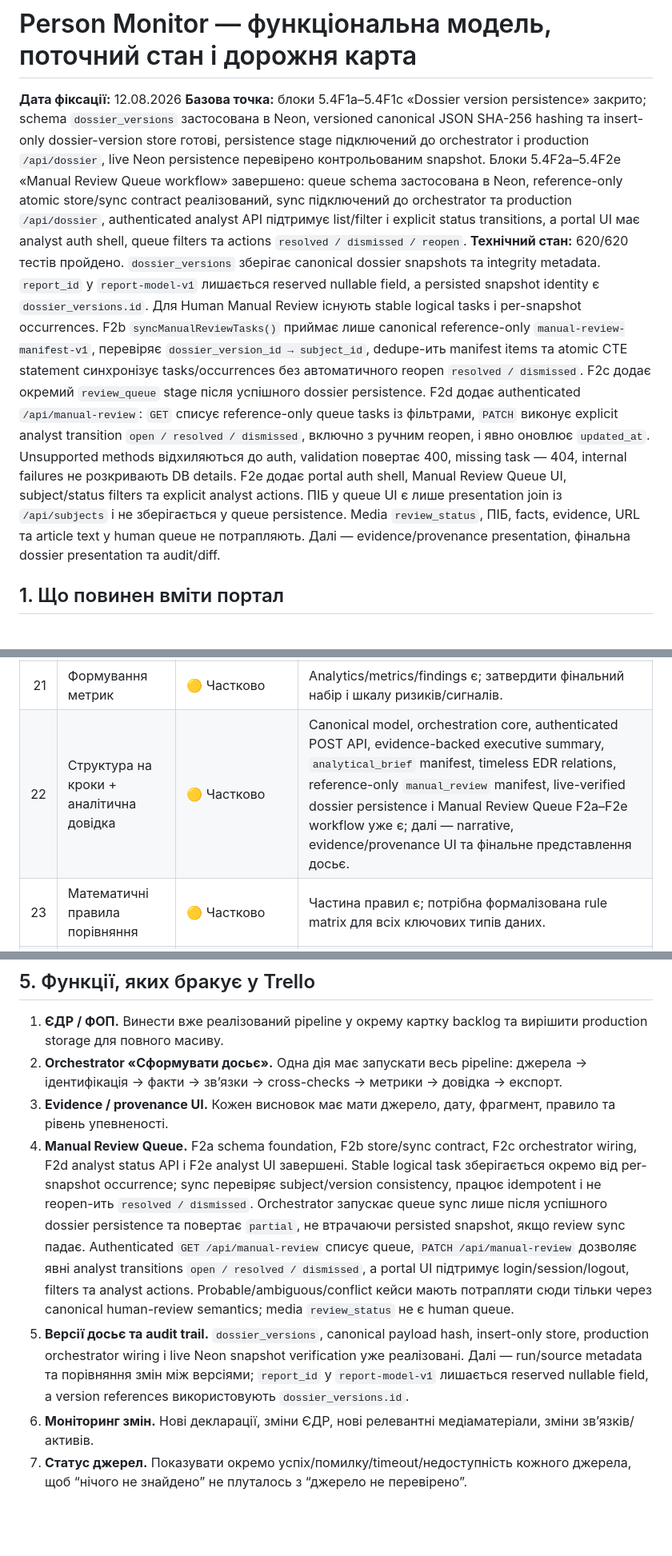
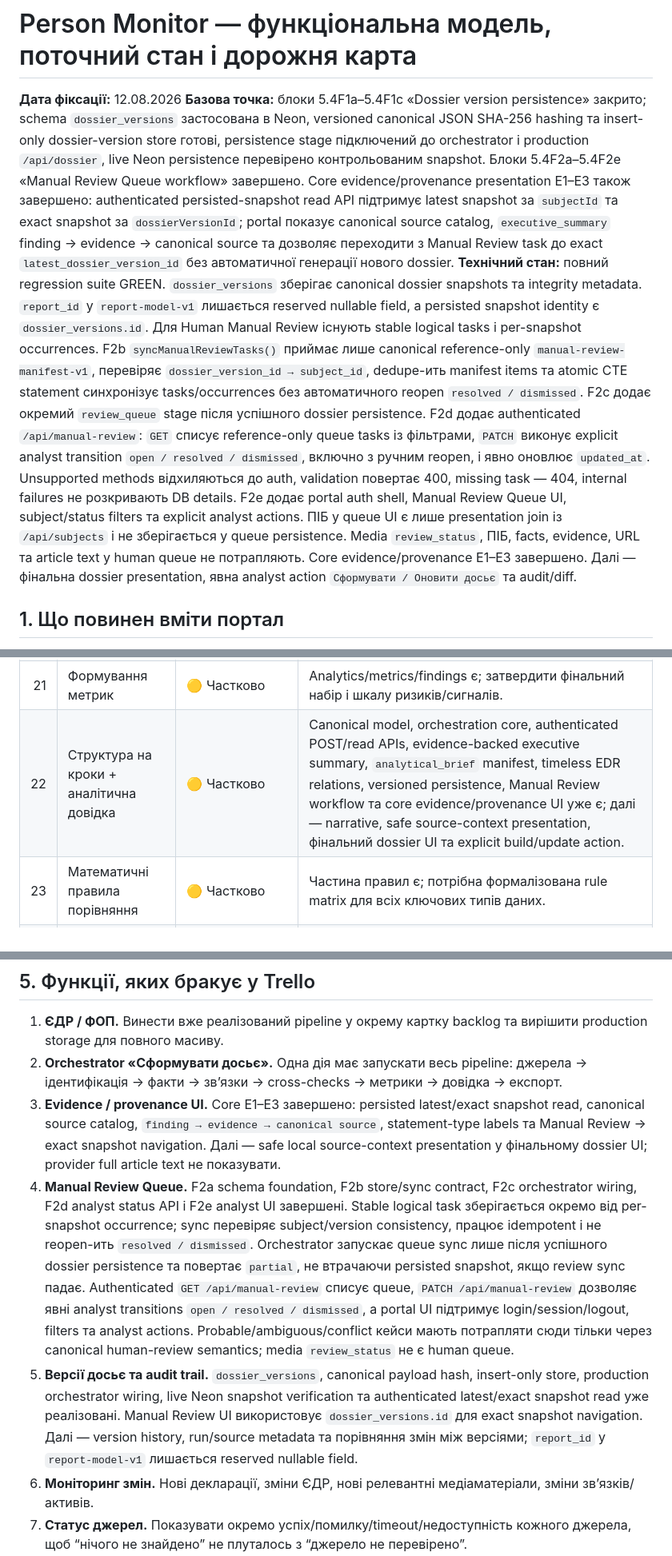
Before and after one commit to antonsavchenko17040-ctrl/person-monitor-bot, a Markdown page: docs/person-monitor-product-roadmap.md, 3 parts joined by grey strips. Shown at 80% size. Rendered like a GitHub page; blank space fills up the shorter version.

```diff
--- a/docs/person-monitor-product-roadmap.md
+++ b/docs/person-monitor-product-roadmap.md
@@ -1,8 +1,8 @@
 # Person Monitor — функціональна модель, поточний стан і дорожня карта
 
 **Дата фіксації:** 12.08.2026
-**Базова точка:** блоки 5.4F1a–5.4F1c «Dossier version persistence» закрито; schema `dossier_versions` застосована в Neon, versioned canonical JSON SHA-256 hashing та insert-only dossier-version store готові, persistence stage підключений до orchestrator і production `/api/dossier`, live Neon persistence перевірено контрольованим snapshot. Блоки 5.4F2a–5.4F2e «Manual Review Queue workflow» завершено: queue schema застосована в Neon, reference-only atomic store/sync contract реалізований, sync підключений до orchestrator та production `/api/dossier`, authenticated analyst API підтримує list/filter і explicit status transitions, а portal UI має analyst auth shell, queue filters та actions `resolved / dismissed / reopen`.
-**Технічний стан:** 620/620 тестів пройдено. `dossier_versions` зберігає canonical dossier snapshots та integrity metadata. `report_id` у `report-model-v1` лишається reserved nullable field, а persisted snapshot identity є `dossier_versions.id`. Для Human Manual Review існують stable logical tasks і per-snapshot occurrences. F2b `syncManualReviewTasks()` приймає лише canonical reference-only `manual-review-manifest-v1`, перевіряє `dossier_version_id → subject_id`, dedupe-ить manifest items та atomic CTE statement синхронізує tasks/occurrences без автоматичного reopen `resolved / dismissed`. F2c додає окремий `review_queue` stage після успішного dossier persistence. F2d додає authenticated `/api/manual-review`: `GET` списує reference-only queue tasks із фільтрами, `PATCH` виконує explicit analyst transition `open / resolved / dismissed`, включно з ручним reopen, і явно оновлює `updated_at`. Unsupported methods відхиляються до auth, validation повертає 400, missing task — 404, internal failures не розкривають DB details. F2e додає portal auth shell, Manual Review Queue UI, subject/status filters та explicit analyst actions. ПІБ у queue UI є лише presentation join із `/api/subjects` і не зберігається у queue persistence. Media `review_status`, ПІБ, facts, evidence, URL та article text у human queue не потрапляють. Далі — evidence/provenance presentation, фінальна dossier presentation та audit/diff.
+**Базова точка:** блоки 5.4F1a–5.4F1c «Dossier version persistence» закрито; schema `dossier_versions` застосована в Neon, versioned canonical JSON SHA-256 hashing та insert-only dossier-version store готові, persistence stage підключений до orchestrator і production `/api/dossier`, live Neon persistence перевірено контрольованим snapshot. Блоки 5.4F2a–5.4F2e «Manual Review Queue workflow» завершено. Core evidence/provenance presentation E1–E3 також завершено: authenticated persisted-snapshot read API підтримує latest snapshot за `subjectId` та exact snapshot за `dossierVersionId`; portal показує canonical source catalog, `executive_summary` finding → evidence → canonical source та дозволяє переходити з Manual Review task до exact `latest_dossier_version_id` без автоматичної генерації нового dossier.
+**Технічний стан:** повний regression suite GREEN. `dossier_versions` зберігає canonical dossier snapshots та integrity metadata. `report_id` у `report-model-v1` лишається reserved nullable field, а persisted snapshot identity є `dossier_versions.id`. Для Human Manual Review існують stable logical tasks і per-snapshot occurrences. F2b `syncManualReviewTasks()` приймає лише canonical reference-only `manual-review-manifest-v1`, перевіряє `dossier_version_id → subject_id`, dedupe-ить manifest items та atomic CTE statement синхронізує tasks/occurrences без автоматичного reopen `resolved / dismissed`. F2c додає окремий `review_queue` stage після успішного dossier persistence. F2d додає authenticated `/api/manual-review`: `GET` списує reference-only queue tasks із фільтрами, `PATCH` виконує explicit analyst transition `open / resolved / dismissed`, включно з ручним reopen, і явно оновлює `updated_at`. Unsupported methods відхиляються до auth, validation повертає 400, missing task — 404, internal failures не розкривають DB details. F2e додає portal auth shell, Manual Review Queue UI, subject/status filters та explicit analyst actions. ПІБ у queue UI є лише presentation join із `/api/subjects` і не зберігається у queue persistence. Media `review_status`, ПІБ, facts, evidence, URL та article text у human queue не потрапляють. Core evidence/provenance E1–E3 завершено. Далі — фінальна dossier presentation, явна analyst action `Сформувати / Оновити досьє` та audit/diff.
 
 ## 1. Що повинен вміти портал
 
@@ -51,7 +52,7 @@ Person Monitor має бути не просто пошуковим сайтом
 | 19 | Декларації третіх осіб | 🟡 Частково | Треті особи вже витягуються; автоматичний пошук їх декларацій ще потрібен. |
 | 20 | Пул новин пов’язаних із суб’єктом | 🟡 Сильно просунуто | Google Web/News, corruption gate, identity gate, full-text verification і класифікація ролі суб’єкта готові. Далі — фінальне збереження/представлення у досьє. |
 | 21 | Формування метрик | 🟡 Частково | Analytics/metrics/findings є; затвердити фінальний набір і шкалу ризиків/сигналів. |
-| 22 | Структура на кроки + аналітична довідка | 🟡 Частково | Canonical model, orchestration core, authenticated POST API, evidence-backed executive summary, `analytical_brief` manifest, timeless EDR relations, reference-only `manual_review` manifest, live-verified dossier persistence і Manual Review Queue F2a–F2e workflow уже є; далі — narrative, evidence/provenance UI та фінальне представлення досьє. |
+| 22 | Структура на кроки + аналітична довідка | 🟡 Частково | Canonical model, orchestration core, authenticated POST/read APIs, evidence-backed executive summary, `analytical_brief` manifest, timeless EDR relations, versioned persistence, Manual Review workflow та core evidence/provenance UI уже є; далі — narrative, safe source-context presentation, фінальний dossier UI та explicit build/update action. |
 | 23 | Математичні правила порівняння | 🟡 Частково | Частина правил є; потрібна формалізована rule matrix для всіх ключових типів даних. |
 | 24 | Зробити PDF | 🔁 Дублікат | Об’єднати з пунктом №3. |
 
@@ -66,9 +67,9 @@ Person Monitor має бути не просто пошуковим сайтом
 
 1. **ЄДР / ФОП.** Винести вже реалізований pipeline у окрему картку backlog та вирішити production storage для повного масиву.
 2. **Orchestrator «Сформувати досьє».** Одна дія має запускати весь pipeline: джерела → ідентифікація → факти → зв’язки → cross-checks → метрики → довідка → експорт.
-3. **Evidence / provenance UI.** Кожен висновок має мати джерело, дату, фрагмент, правило та рівень упевненості.
+3. **Evidence / provenance UI.** Core E1–E3 завершено: persisted latest/exact snapshot read, canonical source catalog, `finding → evidence → canonical source`, statement-type labels та Manual Review → exact snapshot navigation. Далі — safe local source-context presentation у фінальному dossier UI; provider full article text не показувати.
 4. **Manual Review Queue.** F2a schema foundation, F2b store/sync contract, F2c orchestrator wiring, F2d analyst status API і F2e analyst UI завершені. Stable logical task зберігається окремо від per-snapshot occurrence; sync перевіряє subject/version consistency, працює idempotent і не reopen-ить `resolved / dismissed`. Orchestrator запускає queue sync лише після успішного dossier persistence та повертає `partial`, не втрачаючи persisted snapshot, якщо review sync падає. Authenticated `GET /api/manual-review` списує queue, `PATCH /api/manual-review` дозволяє явні analyst transitions `open / resolved / dismissed`, а portal UI підтримує login/session/logout, filters та analyst actions. Probable/ambiguous/conflict кейси мають потрапляти сюди тільки через canonical human-review semantics; media `review_status` не є human queue.
-5. **Версії досьє та audit trail.** `dossier_versions`, canonical payload hash, insert-only store, production orchestrator wiring і live Neon snapshot verification уже реалізовані. Далі — run/source metadata та порівняння змін між версіями; `report_id` у `report-model-v1` лишається reserved nullable field, а version references використовують `dossier_versions.id`.
+5. **Версії досьє та audit trail.** `dossier_versions`, canonical payload hash, insert-only store, production orchestrator wiring, live Neon snapshot verification та authenticated latest/exact snapshot read уже реалізовані. Manual Review UI використовує `dossier_versions.id` для exact snapshot navigation. Далі — version history, run/source metadata та порівняння змін між версіями; `report_id` у `report-model-v1` лишається reserved nullable field.
 6. **Моніторинг змін.** Нові декларації, зміни ЄДР, нові релевантні медіаматеріали, зміни зв’язків/активів.
 7. **Статус джерел.** Показувати окремо успіх/помилку/timeout/недоступність кожного джерела, щоб “нічого не знайдено” не плуталось з “джерело не перевірено”.
 8. **Роль суб’єкта в корупційних матеріалах.** Розрізняти adverse_context / anti_corruption_activity / related_mention без висновку про винуватість.
```
Also changed, not shown: other parts of docs/person-monitor-product-roadmap.md (+2 -1 lines), README.md (+15 -6 lines).
